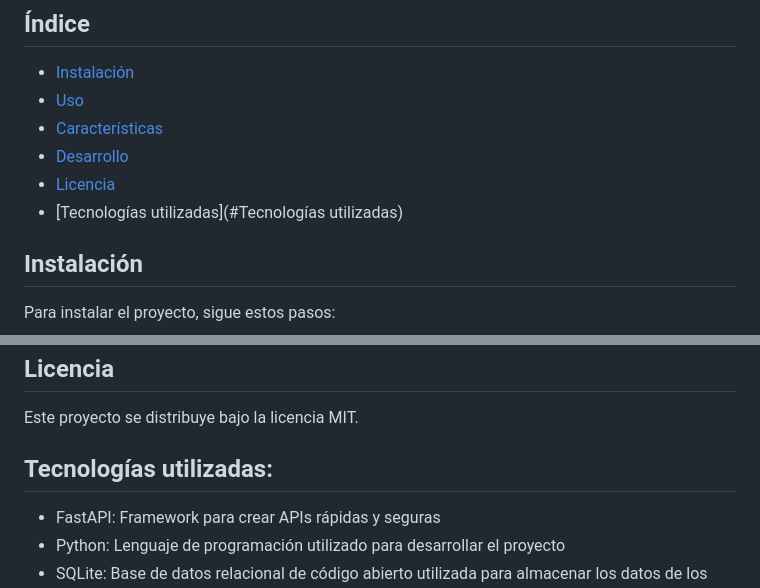
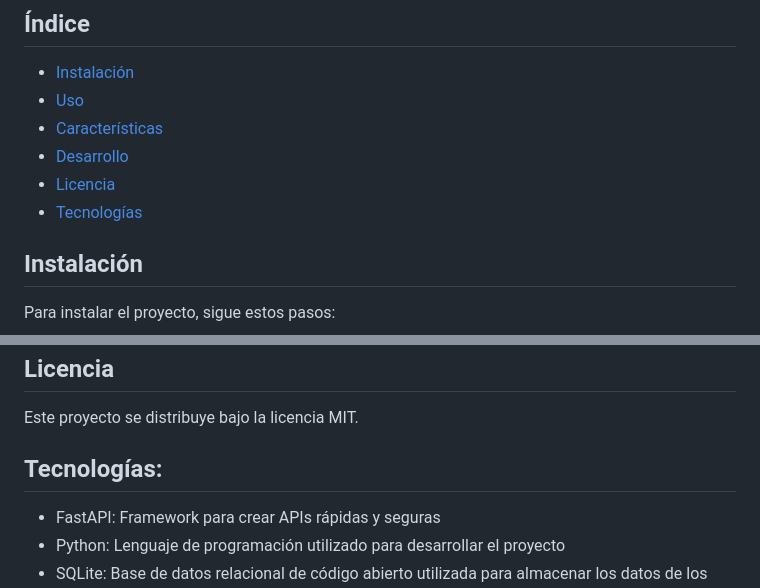
Before and after one commit to Braian29/FastAPI-Authentication-Example, a Markdown page: readme.MD, 2 parts joined by grey strips. Drawn GitHub-style.

```diff
--- a/readme.MD
+++ b/readme.MD
@@ -19,7 +27,7 @@ Este proyecto es un ejemplo de autenticación utilizando FastAPI, un framework d
 * [Características](#características)
 * [Desarrollo](#desarrollo)
 * [Licencia](#licencia)
-* [Tecnologías utilizadas](#Tecnologías utilizadas)
+* [Tecnologías](#tecnologías)
 
 ## Instalación
 
@@ -59,7 +67,7 @@ Si deseas contribuir al proyecto, sigue estos pasos:
 
 Este proyecto se distribuye bajo la licencia MIT.
 
-## Tecnologías utilizadas:
+## Tecnologías:
 
 * FastAPI: Framework para crear APIs rápidas y seguras
 * Python: Lenguaje de programación utilizado para desarrollar el proyecto
```
Also changed, not shown: other parts of readme.MD (+9 -1 lines), images/login.jpeg (added), images/profile.jpeg (added), images/register.jpeg (added), 1 other file.
